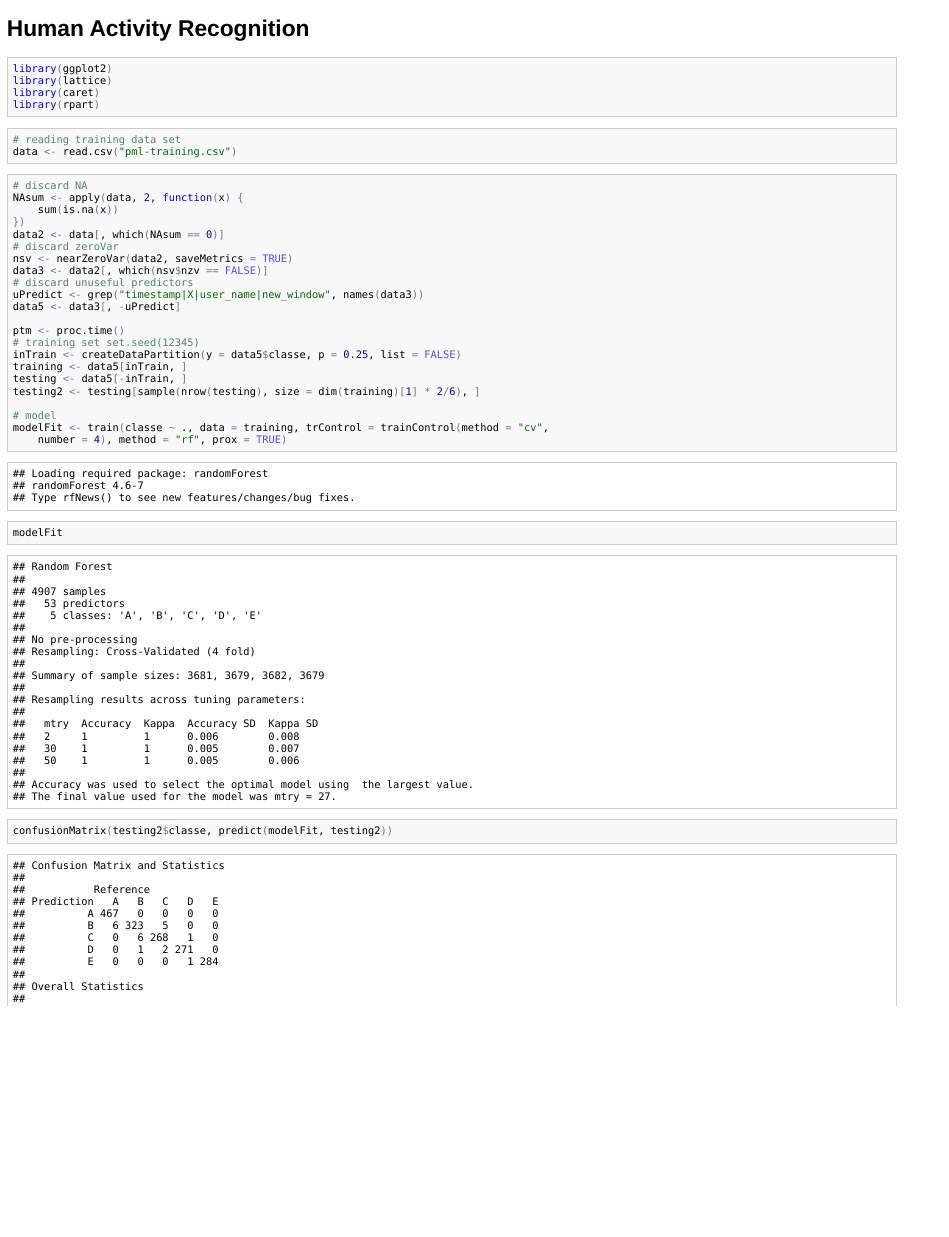
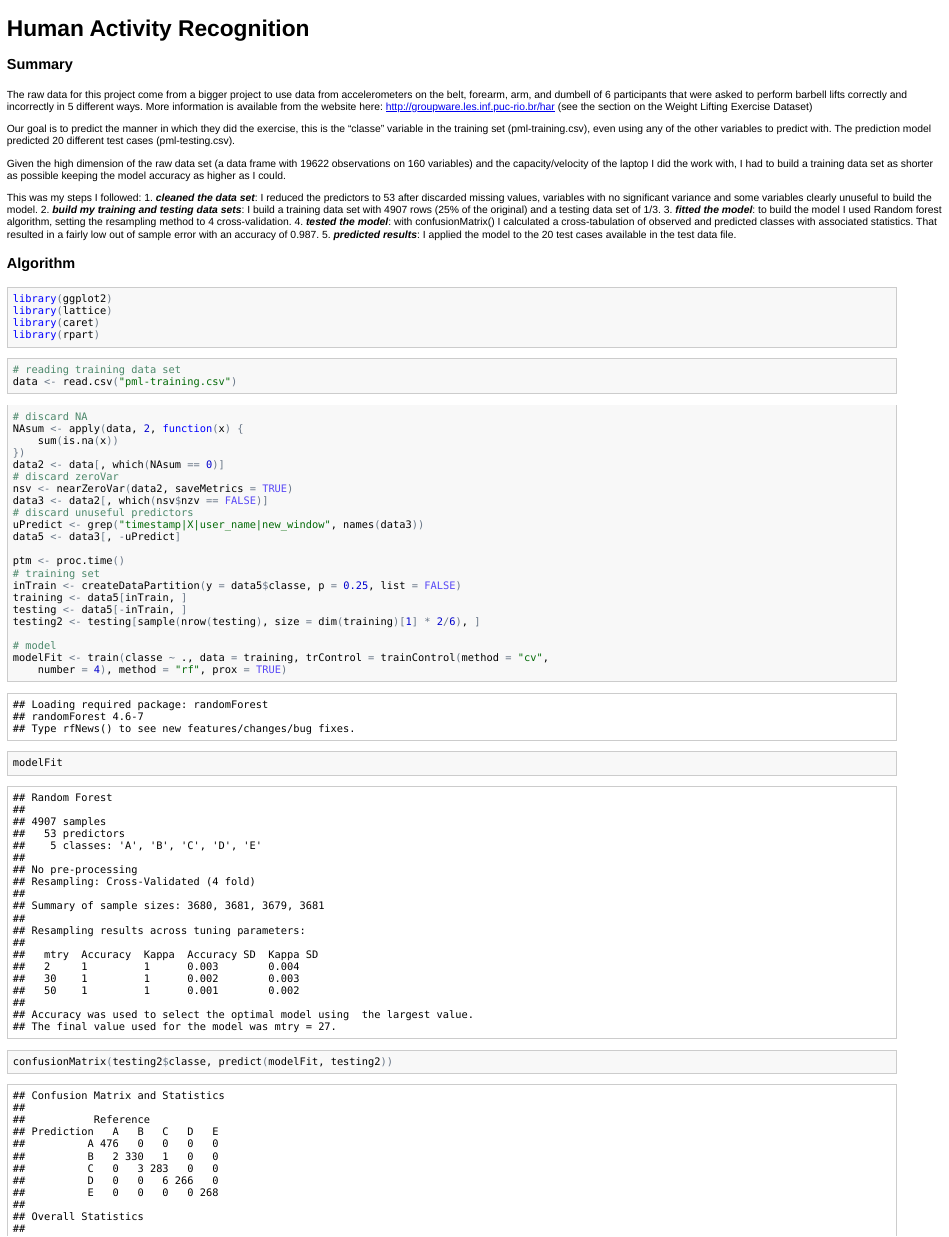
Before and after one commit to chiccueri/PML-project, an R Markdown document (PML-project.Rmd): the page in a window 1100 px wide, from its top. The pictures show the output file PML-project.html that the author committed with the source, opened offline.

Commit message:
completed

````diff
--- a/PML-project.Rmd
+++ b/PML-project.Rmd
@@ -1,5 +1,24 @@
 Human Activity Recognition
 ========================================================
+
+### Summary
+
+The raw data for this project come from a bigger project to use data from accelerometers on the belt, forearm, arm, and dumbell of 6 participants that were asked to perform barbell lifts correctly and incorrectly in 5 different ways.
+More information is available from the website here: http://groupware.les.inf.puc-rio.br/har (see the section on the Weight Lifting Exercise Dataset)
+
+Our goal is to predict the manner in which they did the exercise, this is the "classe" variable in the training set (pml-training.csv), even using any of the other variables to predict with. The prediction model predicted 20 different test cases (pml-testing.csv).
+
+Given the high dimension of the raw data set (a data frame with 19622 observations on 160 variables) and the capacity/velocity of the laptop I did the work with, I had to build a training data set as shorter as possible keeping the model accuracy as higher as I could.
+
+This was my steps I followed:
+1. ***cleaned the data set***: I reduced the predictors to 53 after discarded missing values, variables with no significant variance and some variables clearly unuseful to build the model.
+2. ***build my training and testing data sets***: I build a training data set with 4907 rows (25% of the original) and a testing data set of 1/3.
+3. ***fitted the model***: to build the model I used Random forest algorithm, setting the resampling method to 4 cross-validation.
+4. ***tested the model***: with confusionMatrix() I calculated a cross-tabulation of observed and predicted classes with associated statistics. That resulted in a fairly low out of sample error with an accuracy of 0.987.
+5. ***predicted results***: I applied the model to the 20 test cases available in the test data file.
+
+
+### Algorithm
 
 ```{r}
 library(ggplot2)
@@ -26,7 +45,6 @@
 
 ptm <- proc.time()
 # training set
-#set.seed(12345)
 inTrain <- createDataPartition(y = data5$classe, p=0.25,list=FALSE)
 training <- data5[inTrain,]
 testing <- data5[-inTrain,]
````
Also changed, not shown: PML-project.html, PML-project.md.
